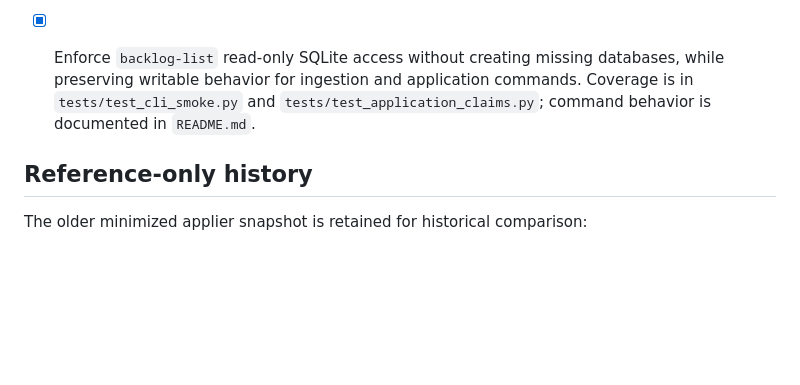
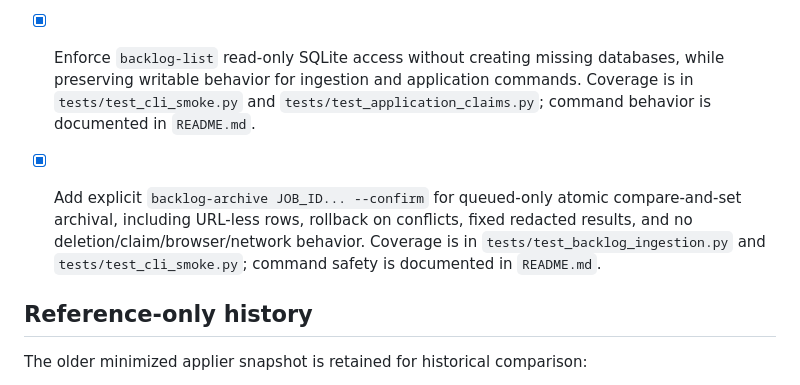
Before and after one commit to ian139/jobseeker, a Markdown page: TODO.md, the part around the change. GitHub-like rendering; blank space fills up the shorter version.

Commit message:
Record explicit backlog archival capability

```diff
--- a/TODO.md
+++ b/TODO.md
@@ -109,6 +109,8 @@ every future adapter and preference feature.
 
 - [x] Enforce `backlog-list` read-only SQLite access without creating missing databases, while preserving writable behavior for ingestion and application commands. Coverage is in `tests/test_cli_smoke.py` and `tests/test_application_claims.py`; command behavior is documented in `README.md`.
 
+- [x] Add explicit `backlog-archive JOB_ID... --confirm` for queued-only atomic compare-and-set archival, including URL-less rows, rollback on conflicts, fixed redacted results, and no deletion/claim/browser/network behavior. Coverage is in `tests/test_backlog_ingestion.py` and `tests/test_cli_smoke.py`; command safety is documented in `README.md`.
+
 ## Reference-only history
 
 The older minimized applier snapshot is retained for historical comparison:
```
